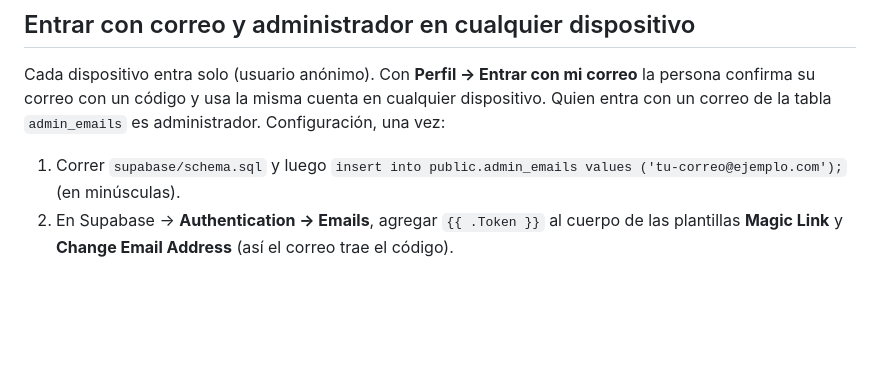
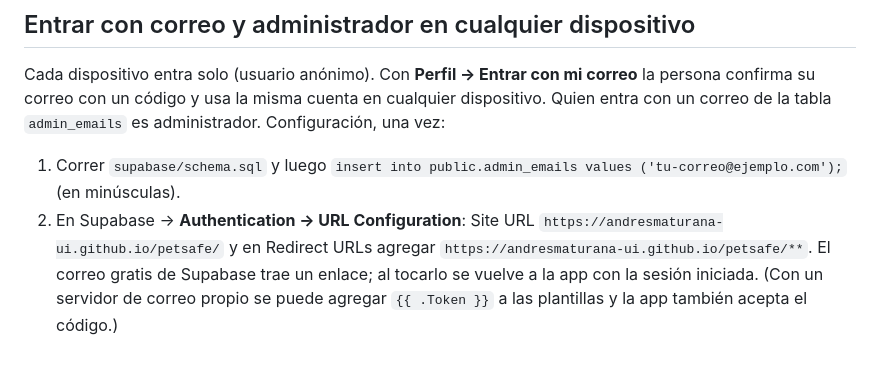
Before and after one commit to Dmaturana81/petsafe, a Markdown page: README.md, the part around the change. Drawn GitHub-style; blank space fills up the shorter version.

Commit message:
README: configurar el enlace de entrada en Supabase
Co-Authored-By: Claude Opus 5.5 (1M context) <noreply@anthropic.com>
Claude-Session: https://claude.ai/code/session_01AtCAGo5UUcZAkfLLt3Rh52

```diff
--- a/README.md
+++ b/README.md
@@ -96,5 +96,7 @@ correo con un código y usa la misma cuenta en cualquier dispositivo. Quien entr
 `admin_emails` es administrador. Configuración, una vez:
 
 1. Correr `supabase/schema.sql` y luego `insert into public.admin_emails values ('tu-correo@ejemplo.com');` (en minúsculas).
-2. En Supabase → **Authentication → Emails**, agregar `{{ .Token }}` al cuerpo de las plantillas
-   **Magic Link** y **Change Email Address** (así el correo trae el código).
+2. En Supabase → **Authentication → URL Configuration**: Site URL `https://andresmaturana-ui.github.io/petsafe/`
+   y en Redirect URLs agregar `https://andresmaturana-ui.github.io/petsafe/**`. El correo gratis de Supabase
+   trae un enlace; al tocarlo se vuelve a la app con la sesión iniciada. (Con un servidor de correo propio se
+   puede agregar `{{ .Token }}` a las plantillas y la app también acepta el código.)
```
